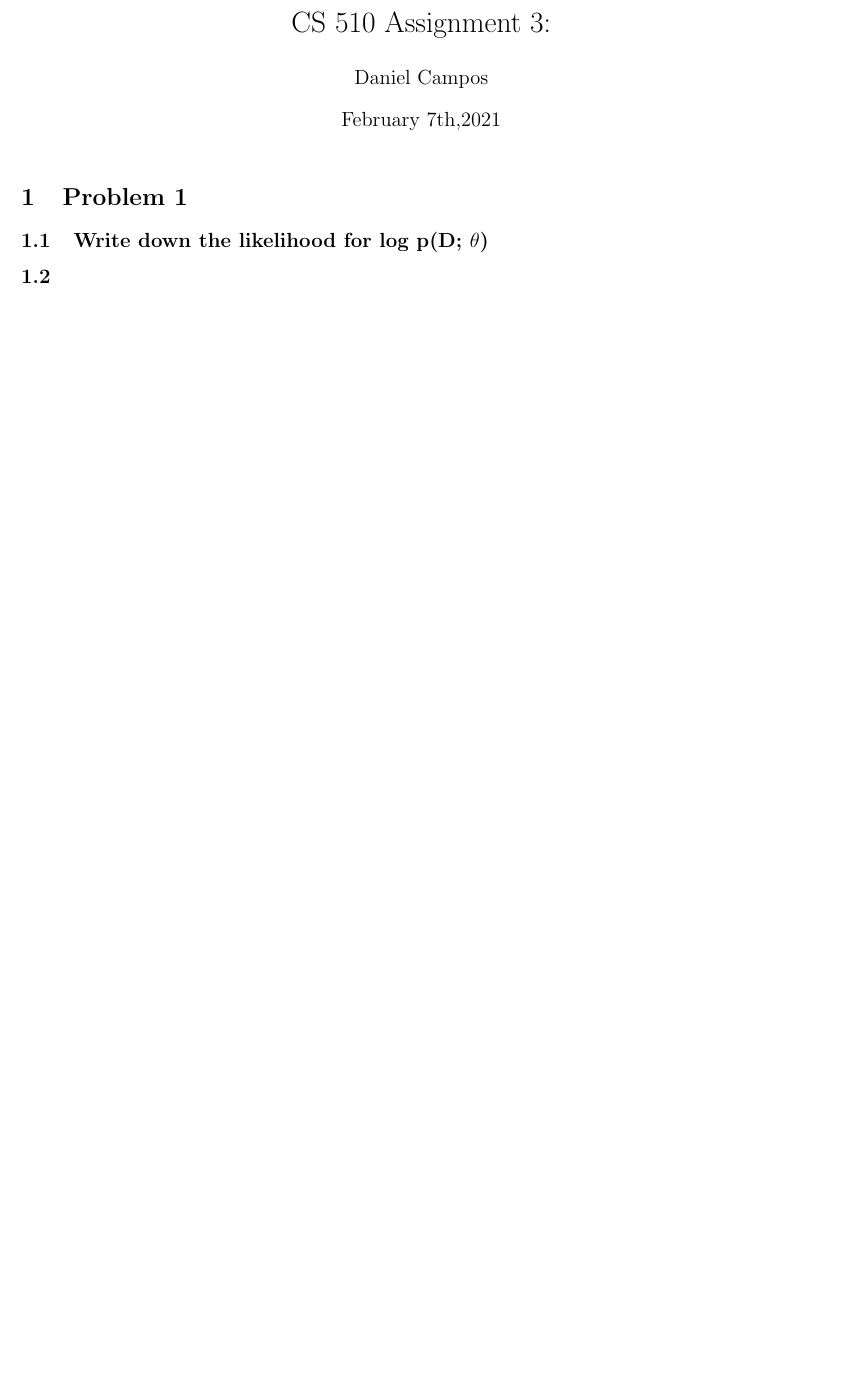
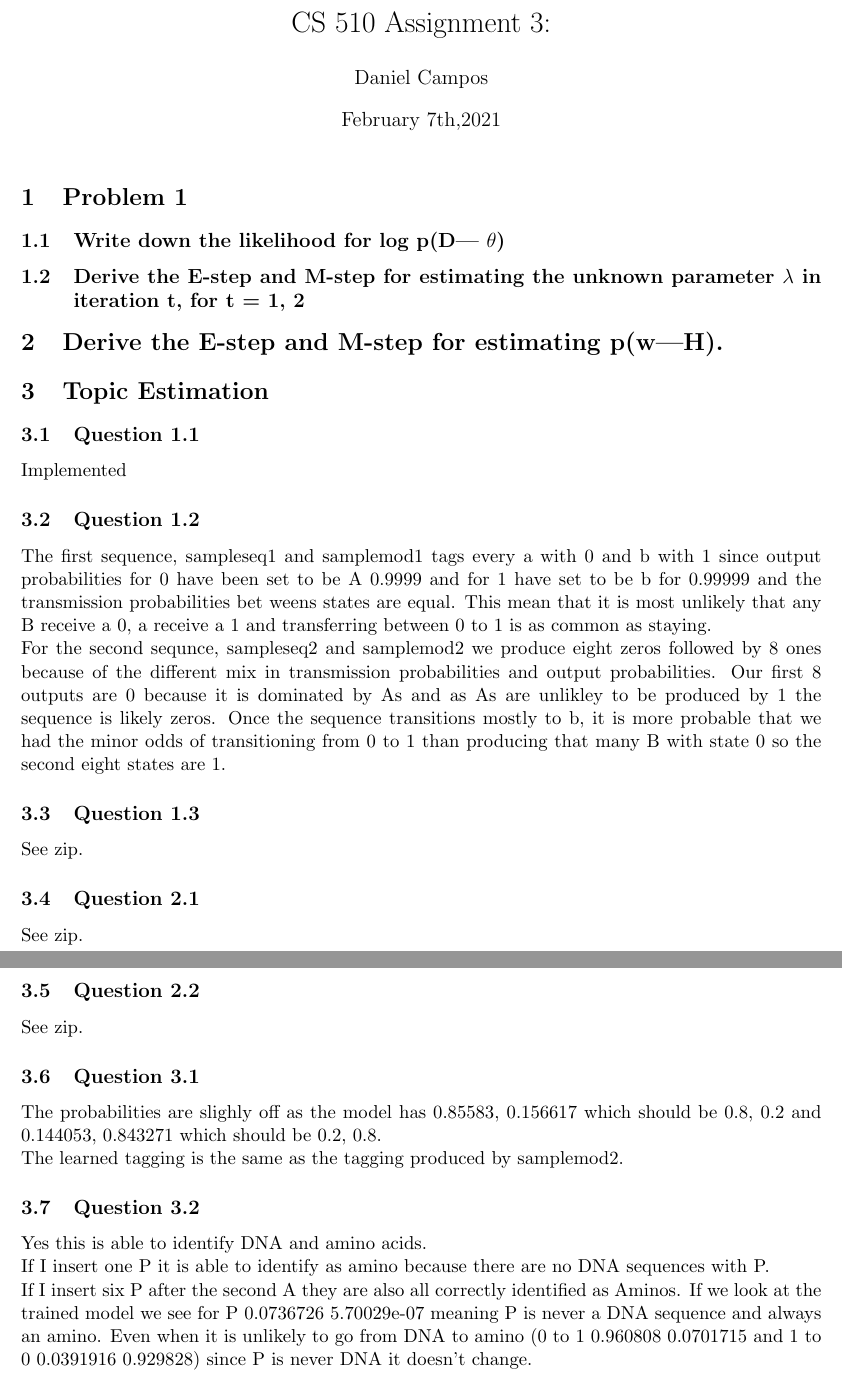
Before and after one commit to spacemanidol/CS510IR, a LaTeX problem sheet (Assignments/3.tex): part of the page before the commit and two parts of pages 1 and 2 of 2 after it, the two joined at a grey line, cut so that both start at the same text, the shorter picture padded with empty space. Compiled offline with pdfLaTeX.

Commit message:
Updates from Overleaf

```diff
--- a/Assignments/3.tex
+++ b/Assignments/3.tex
@@ -14,8 +14,26 @@
 \begin{document}
 \maketitle
 \section{Problem 1}
-\subsection{Write down the likelihood for log p(D; $\theta$) }
-\subsection{}
-
-
+\subsection{Write down the likelihood for log p(D| $\theta$) }
+\subsection{Derive the E-step and M-step for estimating the unknown parameter $\lambda$ in iteration t, for t = 1, 2}
+\section{Derive the E-step and M-step for estimating p(w|H).}
+\section{Topic Estimation}
+\subsection{Question 1.1}
+Implemented
+\subsection{Question 1.2}
+The first sequence, sampleseq1 and samplemod1 tags every a with 0 and b with 1 since output probabilities for 0 have been set to be A 0.9999 and for 1 have set to be b for 0.99999 and the transmission probabilities bet weens states are equal. This mean that it is most unlikely that any B receive a 0, a receive a 1 and transferring between 0 to 1 is as common as staying. \\
+For the second sequnce, sampleseq2 and samplemod2 we produce eight zeros followed by 8 ones because of the different mix in transmission probabilities and output probabilities. Our first 8 outputs are 0 because it is dominated by As and as As are unlikley to be produced by 1 the sequence is likely zeros. Once the sequence transitions mostly to b, it is more probable that we had the minor odds of transitioning from 0 to 1 than producing that many B with state 0 so the second eight states are 1.
+\subsection{Question 1.3}
+See zip.
+\subsection{Question 2.1}
+See zip.
+\subsection{Question 2.2}
+See zip.
+\subsection{Question 3.1}
+The probabilities are slighly off as the model has 0.85583, 0.156617 which should be 0.8, 0.2 and 0.144053, 0.843271 which should be 0.2, 0.8. \\
+The learned tagging is the same as the tagging produced by samplemod2.
+\subsection{Question 3.2}
+Yes this is able to identify DNA and amino acids. \\
+If I insert one P it is able to identify as amino because there are no DNA sequences with P.\\
+If I insert six P after the second A they are also all correctly identified as Aminos. If we look at the trained model we see for P 0.0736726 5.70029e-07 meaning P is never a DNA sequence and always an amino. Even when it is unlikely to go from DNA to amino (0 to 1 0.960808 0.0701715 and 1 to 0 0.0391916 0.929828) since P is never DNA it doesn't change.
 \end{document}
```
